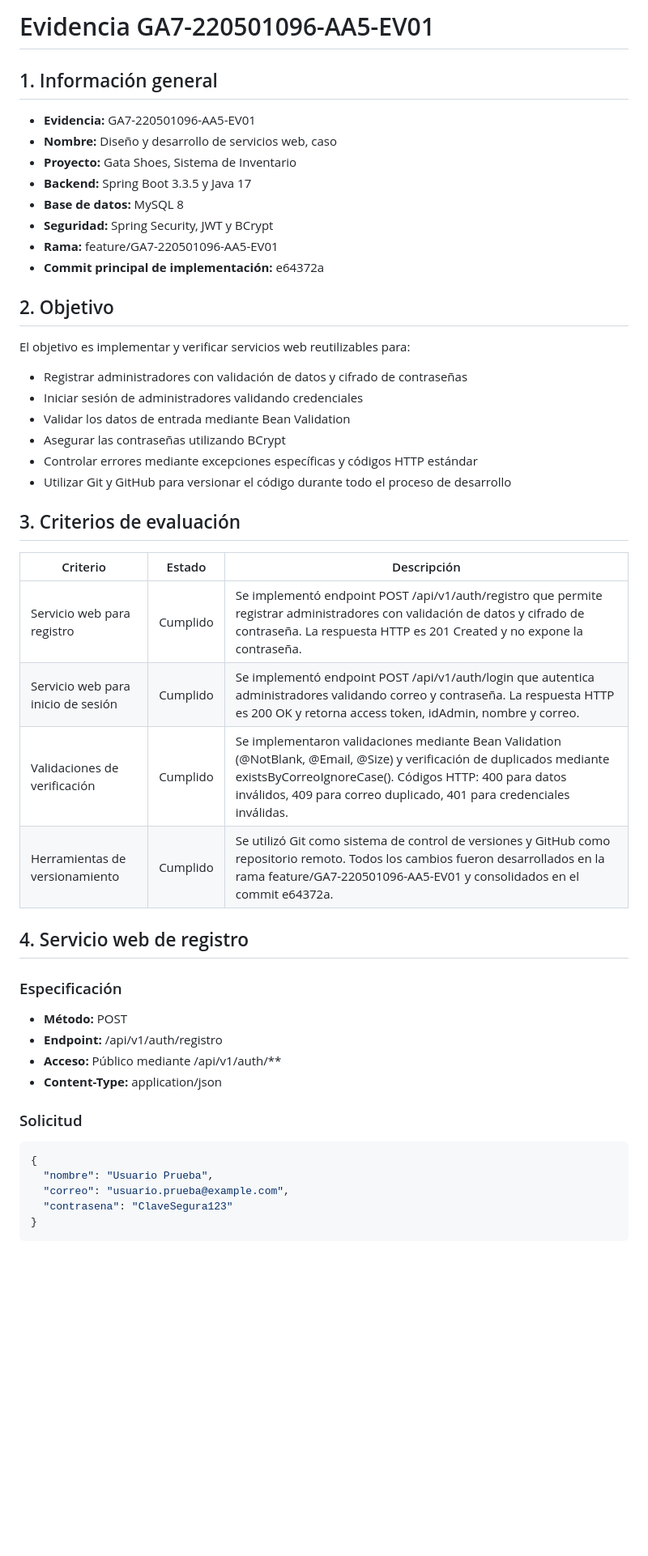
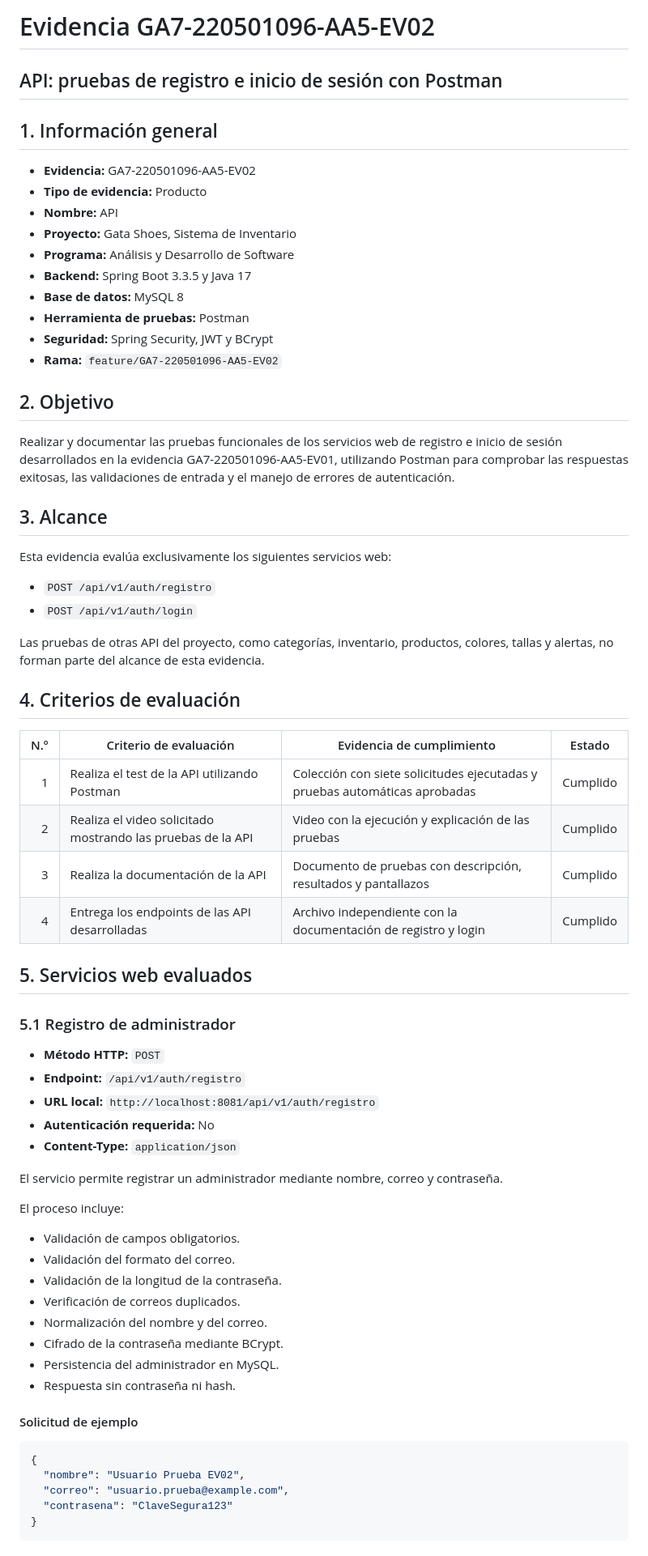
Before and after one commit to aipublabs/Gata-Shoes-Inventario, a Markdown page: README.md, the part around one of its changes. Shown at 81% size. Rendered like a GitHub page; blank space fills up the shorter version.

Commit message:
docs: actualizar README con pruebas Postman de la evidencia AA5-EV02

````diff
--- a/README.md
+++ b/README.md
@@ -1,50 +1,70 @@
-# Evidencia GA7-220501096-AA5-EV01
+# Evidencia GA7-220501096-AA5-EV02
+
+## API: pruebas de registro e inicio de sesión con Postman
 
 ## 1. Información general
 
-- **Evidencia:** GA7-220501096-AA5-EV01
-- **Nombre:** Diseño y desarrollo de servicios web, caso
+- **Evidencia:** GA7-220501096-AA5-EV02
+- **Tipo de evidencia:** Producto
+- **Nombre:** API
 - **Proyecto:** Gata Shoes, Sistema de Inventario
+- **Programa:** Análisis y Desarrollo de Software
 - **Backend:** Spring Boot 3.3.5 y Java 17
 - **Base de datos:** MySQL 8
+- **Herramienta de pruebas:** Postman
 - **Seguridad:** Spring Security, JWT y BCrypt
-- **Rama:** feature/GA7-220501096-AA5-EV01
-- **Commit principal de implementación:** e64372a
+- **Rama:** `feature/GA7-220501096-AA5-EV02`
 
 ## 2. Objetivo
 
-El objetivo es implementar y verificar servicios web reutilizables para:
+Realizar y documentar las pruebas funcionales de los servicios web de registro e inicio de sesión desarrollados en la evidencia GA7-220501096-AA5-EV01, utilizando Postman para comprobar las respuestas exitosas, las validaciones de entrada y el manejo de errores de autenticación.
 
-- Registrar administradores con validación de datos y cifrado de contraseñas
-- Iniciar sesión de administradores validando credenciales
-- Validar los datos de entrada mediante Bean Validation
-- Asegurar las contraseñas utilizando BCrypt
-- Controlar errores mediante excepciones específicas y códigos HTTP estándar
-- Utilizar Git y GitHub para versionar el código durante todo el proceso de desarrollo
+## 3. Alcance
 
-## 3. Criterios de evaluación
+Esta evidencia evalúa exclusivamente los siguientes servicios web:
 
-| Criterio | Estado | Descripción |
-|----------|--------|-------------|
-| Servicio web para registro | Cumplido | Se implementó endpoint POST /api/v1/auth/registro que permite registrar administradores con validación de datos y cifrado de contraseña. La respuesta HTTP es 201 Created y no expone la contraseña. |
-| Servicio web para inicio de sesión | Cumplido | Se implementó endpoint POST /api/v1/auth/login que autentica administradores validando correo y contraseña. La respuesta HTTP es 200 OK y retorna access token, idAdmin, nombre y correo. |
-| Validaciones de verificación | Cumplido | Se implementaron validaciones mediante Bean Validation (@NotBlank, @Email, @Size) y verificación de duplicados mediante existsByCorreoIgnoreCase(). Códigos HTTP: 400 para datos inválidos, 409 para correo duplicado, 401 para credenciales inválidas. |
-| Herramientas de versionamiento | Cumplido | Se utilizó Git como sistema de control de versiones y GitHub como repositorio remoto. Todos los cambios fueron desarrollados en la rama feature/GA7-220501096-AA5-EV01 y consolidados en el commit e64372a. |
+- `POST /api/v1/auth/registro`
+- `POST /api/v1/auth/login`
 
-## 4. Servicio web de registro
+Las pruebas de otras API del proyecto, como categorías, inventario, productos, colores, tallas y alertas, no forman parte del alcance de esta evidencia.
 
-### Especificación
+## 4. Criterios de evaluación
 
-- **Método:** POST
-- **Endpoint:** /api/v1/auth/registro
-- **Acceso:** Público mediante /api/v1/auth/**
-- **Content-Type:** application/json
+| N.º | Criterio de evaluación | Evidencia de cumplimiento | Estado |
+|---:|---|---|---|
+| 1 | Realiza el test de la API utilizando Postman | Colección con siete solicitudes ejecutadas y pruebas automáticas aprobadas | Cumplido |
+| 2 | Realiza el video solicitado mostrando las pruebas de la API | Video con la ejecución y explicación de las pruebas | Cumplido |
+| 3 | Realiza la documentación de la API | Documento de pruebas con descripción, resultados y pantallazos | Cumplido |
+| 4 | Entrega los endpoints de las API desarrolladas | Archivo independiente con la documentación de registro y login | Cumplido |
 
-### Solicitud
+## 5. Servicios web evaluados
+
+### 5.1 Registro de administrador
+
+- **Método HTTP:** `POST`
+- **Endpoint:** `/api/v1/auth/registro`
+- **URL local:** `http://localhost:8081/api/v1/auth/registro`
+- **Autenticación requerida:** No
+- **Content-Type:** `application/json`
+
+El servicio permite registrar un administrador mediante nombre, correo y contraseña.
+
+El proceso incluye:
+
+- Validación de campos obligatorios.
+- Validación del formato del correo.
+- Validación de la longitud de la contraseña.
+- Verificación de correos duplicados.
+- Normalización del nombre y del correo.
+- Cifrado de la contraseña mediante BCrypt.
+- Persistencia del administrador en MySQL.
+- Respuesta sin contraseña ni hash.
+
+#### Solicitud de ejemplo
 
 ```json
 {
-  "nombre": "Usuario Prueba",
+  "nombre": "Usuario Prueba EV02",
   "correo": "usuario.prueba@example.com",
   "contrasena": "ClaveSegura123"
 }
````
Also changed, not shown: other parts of README.md (+306 -150 lines).
